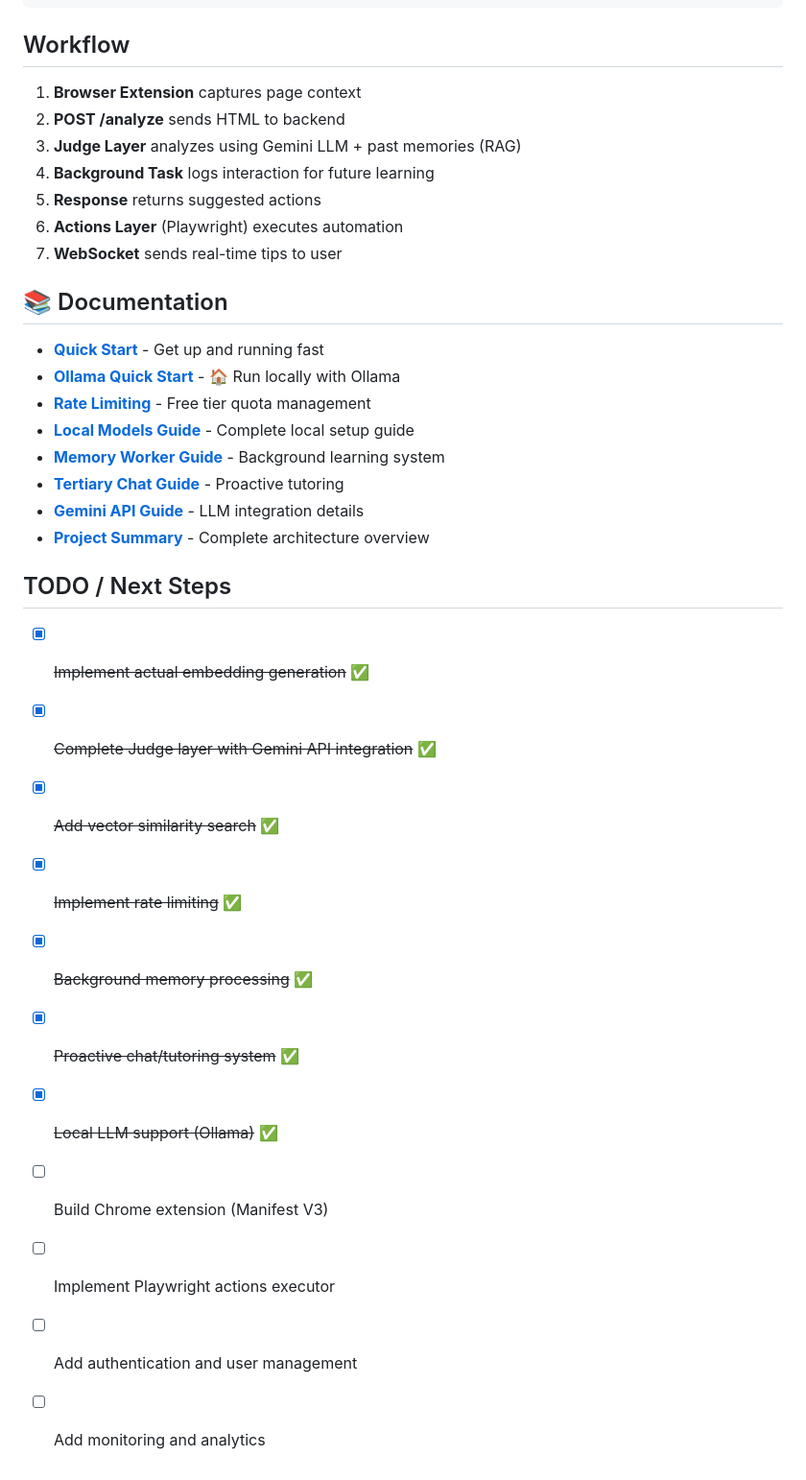
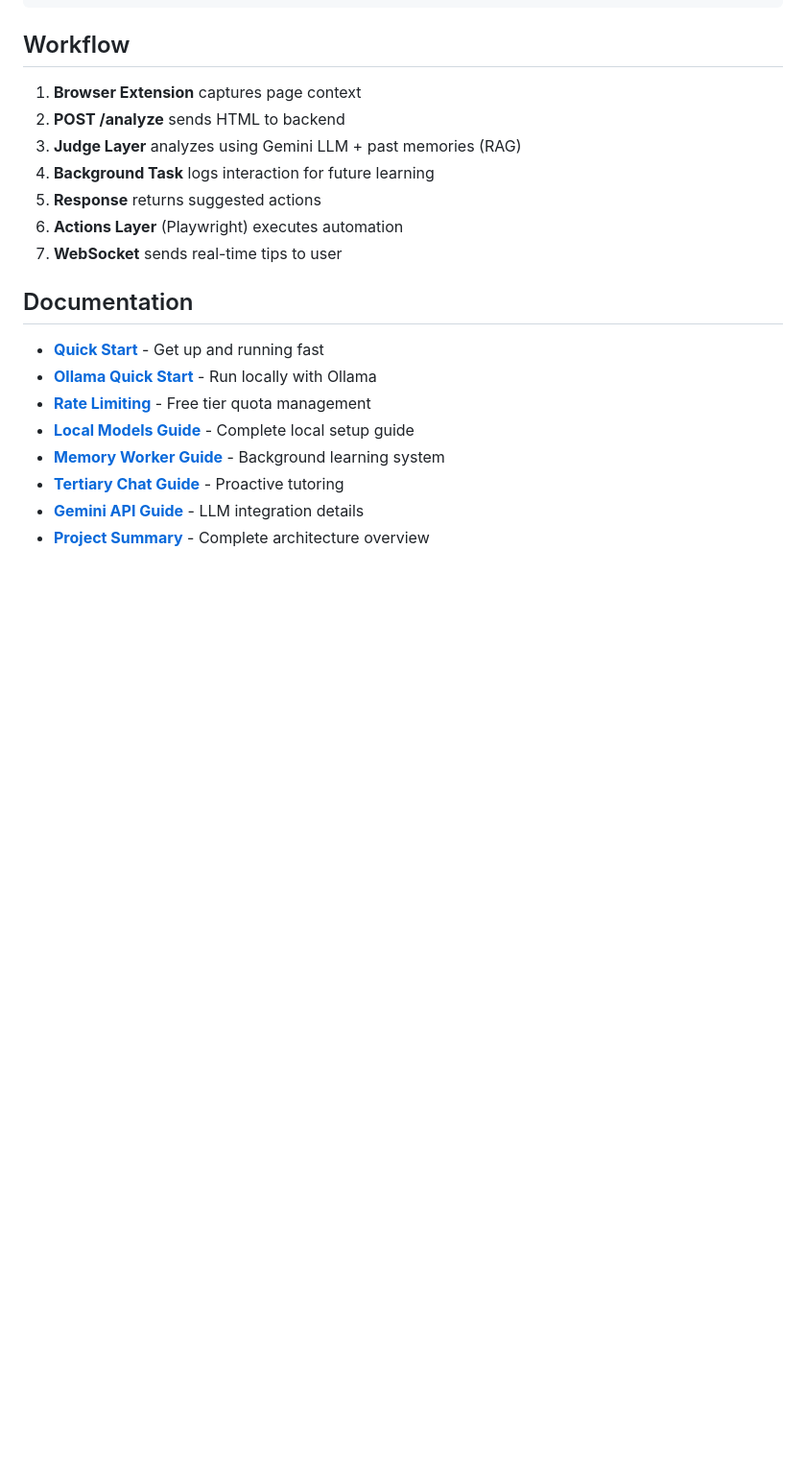
Before and after one commit to thecountrox/interactgen, a Markdown page: README.md, the part around the change printed below. Shown: that part at 96% size. Rendered like a GitHub page; blank space fills up the shorter version.

```diff
--- a/README.md
+++ b/README.md
@@ -248,27 +248,13 @@ ws.send(JSON.stringify({
 6. **Actions Layer** (Playwright) executes automation
 7. **WebSocket** sends real-time tips to user
 
-## 📚 Documentation
+## Documentation
 
 - **[Quick Start](QUICK_START.md)** - Get up and running fast
-- **[Ollama Quick Start](OLLAMA_QUICKSTART.md)** - 🏠 Run locally with Ollama
+- **[Ollama Quick Start](OLLAMA_QUICKSTART.md)** - Run locally with Ollama
 - **[Rate Limiting](RATE_LIMIT_QUICKSTART.md)** - Free tier quota management
 - **[Local Models Guide](LOCAL_MODELS_GUIDE.md)** - Complete local setup guide
 - **[Memory Worker Guide](MEMORY_WORKER_GUIDE.md)** - Background learning system
 - **[Tertiary Chat Guide](TERTIARY_CHAT_GUIDE.md)** - Proactive tutoring
 - **[Gemini API Guide](GEMINI_GUIDE.md)** - LLM integration details
 - **[Project Summary](PROJECT_SUMMARY.md)** - Complete architecture overview
-
-## TODO / Next Steps
-
-- [x] ~~Implement actual embedding generation~~ ✅
-- [x] ~~Complete Judge layer with Gemini API integration~~ ✅
-- [x] ~~Add vector similarity search~~ ✅
-- [x] ~~Implement rate limiting~~ ✅
-- [x] ~~Background memory processing~~ ✅
-- [x] ~~Proactive chat/tutoring system~~ ✅
-- [x] ~~Local LLM support (Ollama)~~ ✅
-- [ ] Build Chrome extension (Manifest V3)
-- [ ] Implement Playwright actions executor
-- [ ] Add authentication and user management
-- [ ] Add monitoring and analytics
```
Also changed, not shown: other parts of README.md (+10 -10 lines).
